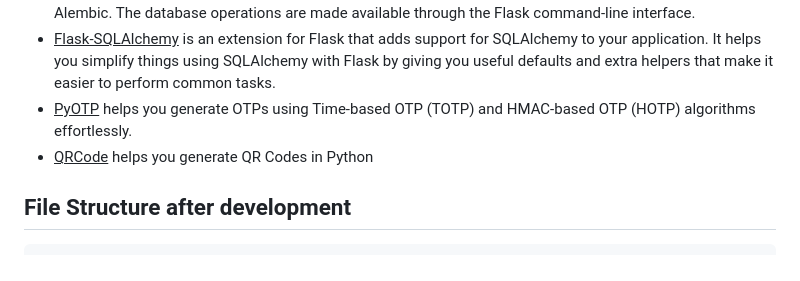
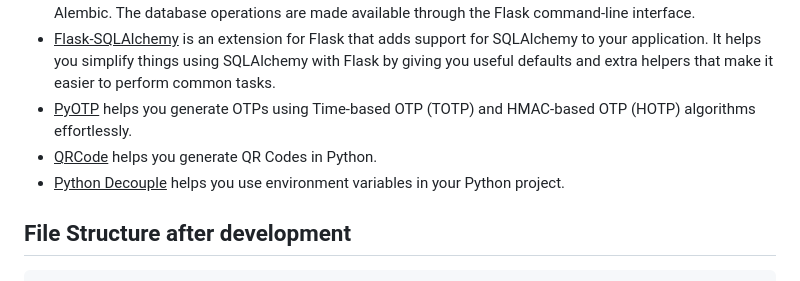
Before and after one commit to aniru-dh21/Two-Factor-Authentication-Flask, a Markdown page: README.md, the part around the change. Rendered like a GitHub page.

```diff
--- a/README.md
+++ b/README.md
@@ -22,7 +22,8 @@ This seamless back-and-forth between passwords, authenticator apps, and unique c
 - <ins>Flask-Migrate</ins> is an extension that handles SQLAlchemy database migrations for Flask applications using Alembic. The database operations are made available through the Flask command-line interface.
 - <ins>Flask-SQLAlchemy</ins> is an extension for Flask that adds support for SQLAlchemy to your application. It helps you simplify things using SQLAlchemy with Flask by giving you useful defaults and extra helpers that make it easier to perform common tasks.
 - <ins>PyOTP</ins> helps you generate OTPs using Time-based OTP (TOTP) and HMAC-based OTP (HOTP) algorithms effortlessly.
-- <ins>QRCode</ins> helps you generate QR Codes in Python
+- <ins>QRCode</ins> helps you generate QR Codes in Python.
+- <ins>Python Decouple</ins> helps you use environment variables in your Python project.
 
 ## File Structure after development
 
```
